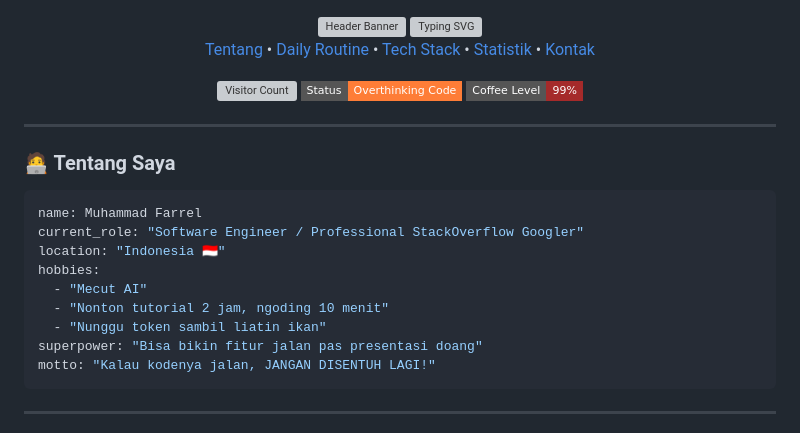
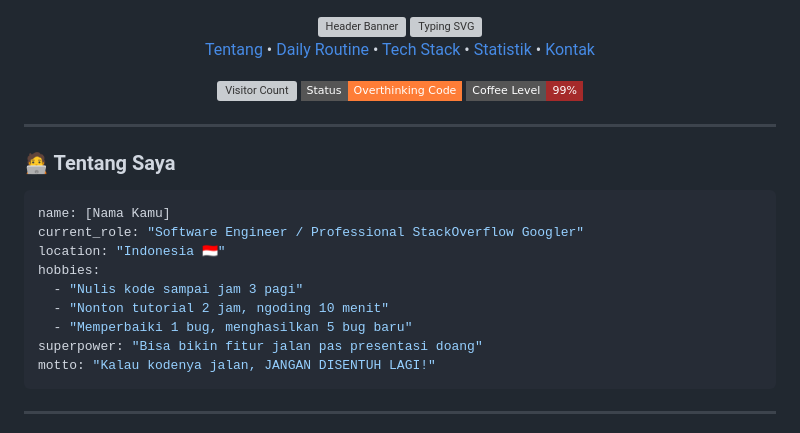
Before and after one commit to NnoeeL/NnoeeL, a Markdown page: README.md, the part around one of its changes. GitHub-like rendering; badges without logos; grey boxes are pictures that could not be loaded.

Commit message:
Update README with personal information and links

````diff
--- a/README.md
+++ b/README.md
@@ -2,6 +2,7 @@
 
   <!-- Header Banner -->
   <img src="https://capsule-render.vercel.app/api?type=waving&color=gradient&customColorList=1,12,24&height=220&section=header&text=Halo%20Gaess%20%F0%9F%91%8B&fontSize=42&fontAlignY=38&desc=Tukang%20Mecut%20AI%20%7C%2024%2F7%20Penunggu%20Token%20Reset&descAlignY=62&descAlign=50" width="100%" alt="Header Banner" />
+
 
   <!-- Animated Typing SVG -->
   <a href="https://git.io/typing-svg">
@@ -29,13 +30,13 @@
 ### 🧑‍💻 Tentang Saya
 
 ```yaml
-name: Muhammad Farrel
+name: [Nama Kamu]
 current_role: "Software Engineer / Professional StackOverflow Googler"
 location: "Indonesia 🇮🇩"
 hobbies:
-  - "Mecut AI"
+  - "Nulis kode sampai jam 3 pagi"
   - "Nonton tutorial 2 jam, ngoding 10 menit"
-  - "Nunggu token sambil liatin ikan"
+  - "Memperbaiki 1 bug, menghasilkan 5 bug baru"
 superpower: "Bisa bikin fitur jalan pas presentasi doang"
 motto: "Kalau kodenya jalan, JANGAN DISENTUH LAGI!"
 ```
````
Also changed, not shown: other parts of README.md (+7 -7 lines).
